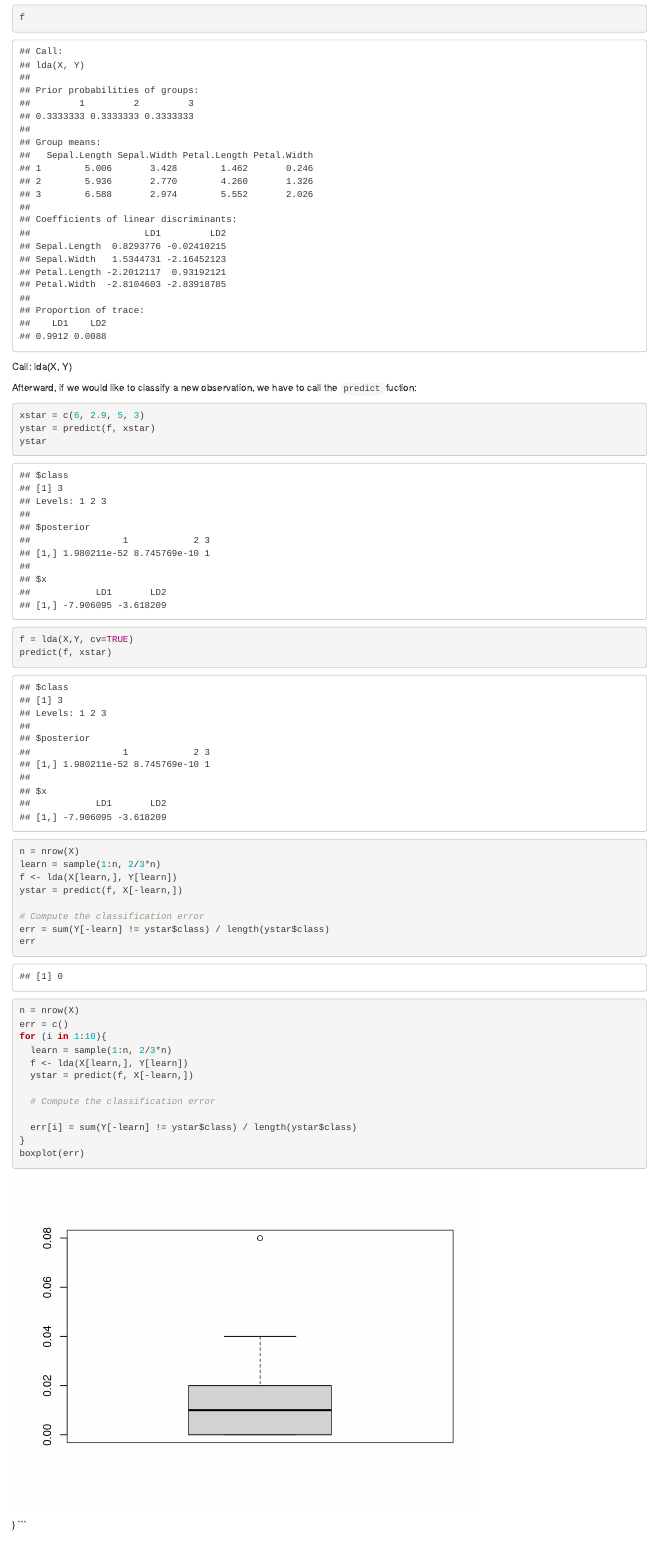
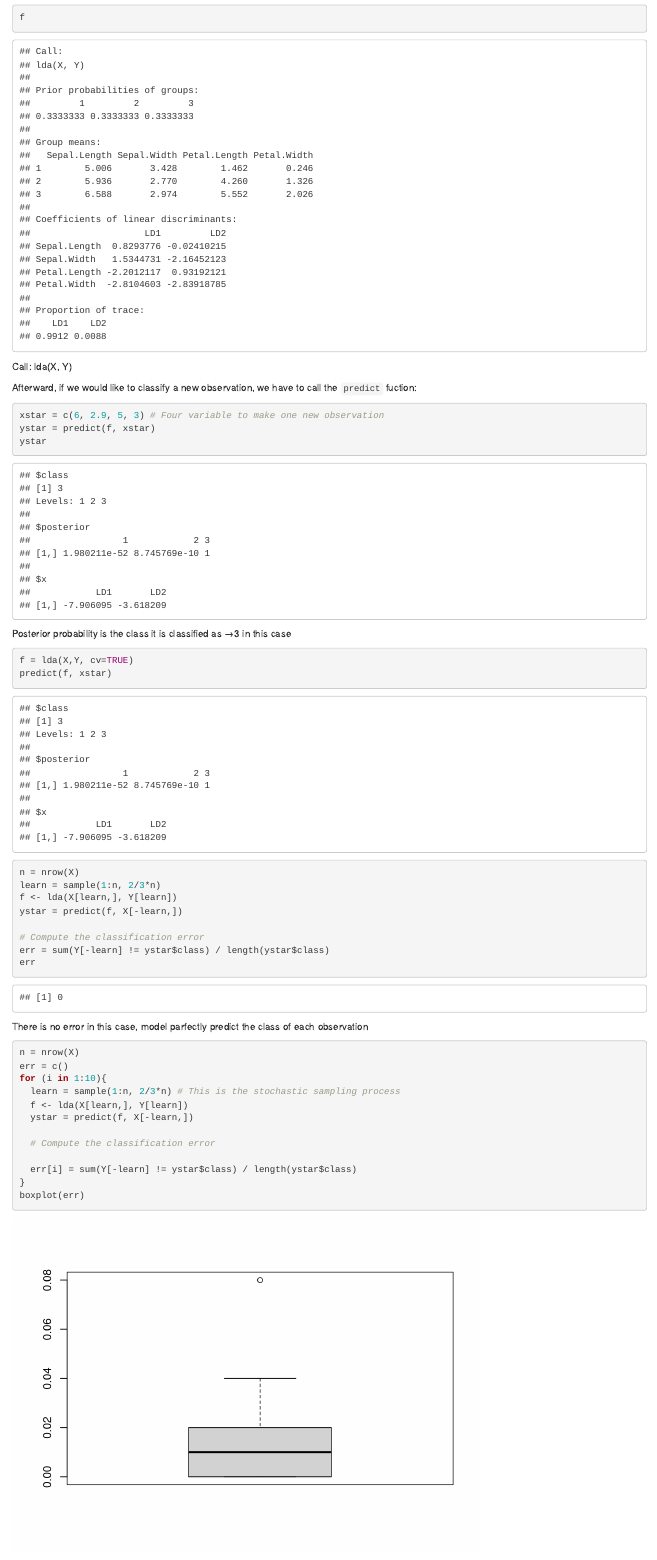
Before and after one commit to kwdaisuke/High-Dimensional-Data, an R Markdown document (descriptive_statistics.Rmd): the page in a window 1100 px wide, from 8450 px down. Rendered offline with R 4.5, knitr and Pandoc, with nearby package versions; code that draws random numbers runs with fixed seeds of ours.

Commit message:
add files

````diff
--- a/descriptive_statistics.Rmd
+++ b/descriptive_statistics.Rmd
@@ -108,10 +108,13 @@ lda(X, Y)
 Afterward, if we would like to classify a new observation, we have to call the `predict` fuction:
 
 ```{r}
-xstar = c(6, 2.9, 5, 3)
+xstar = c(6, 2.9, 5, 3) # Four variable to make one new observation
 ystar = predict(f, xstar)
 ystar
 ```
+Posterior probability is the class it is classified as
+→3 in this case
+
 
 ```{r}
 f = lda(X,Y, cv=TRUE)
@@ -129,12 +132,13 @@ ystar = predict(f, X[-learn,])
 err = sum(Y[-learn] != ystar$class) / length(ystar$class)
 err
 ```
+There is no error in this case, model parfectly predict the class of each observation
 
 ```{r}
 n = nrow(X)
 err = c()
 for (i in 1:10){
-  learn = sample(1:n, 2/3*n)
+  learn = sample(1:n, 2/3*n) # This is the stochastic sampling process
   f <- lda(X[learn,], Y[learn])
   ystar = predict(f, X[-learn,])
 
````
Also changed, not shown: descriptive_statistics.nb.html, descriptive_statistics.Rmd (4 more changed lines).
